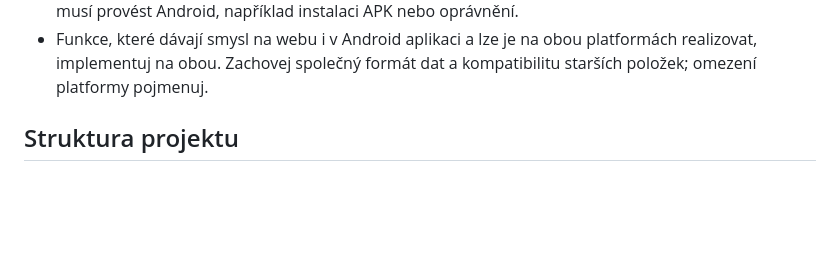
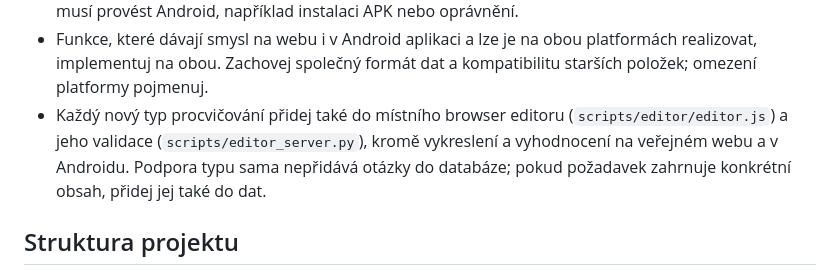
Before and after one commit to salamek67/Inzenyri, a Markdown page: AGENTS.md, the part around the change. Drawn GitHub-style; blank space fills up the shorter version.

Commit message:
[ci skip] změny se musí projevit i na serveru

```diff
--- a/AGENTS.md
+++ b/AGENTS.md
@@ -50,6 +50,11 @@
 - Funkce, které dávají smysl na webu i v Android aplikaci a lze je na obou
   platformách realizovat, implementuj na obou. Zachovej společný formát dat a
   kompatibilitu starších položek; omezení platformy pojmenuj.
+- Každý nový typ procvičování přidej také do místního browser editoru
+  (`scripts/editor/editor.js`) a jeho validace (`scripts/editor_server.py`),
+  kromě vykreslení a vyhodnocení na veřejném webu a v Androidu. Podpora typu
+  sama nepřidává otázky do databáze; pokud požadavek zahrnuje konkrétní obsah,
+  přidej jej také do dat.
 
 ## Struktura projektu
 
```
